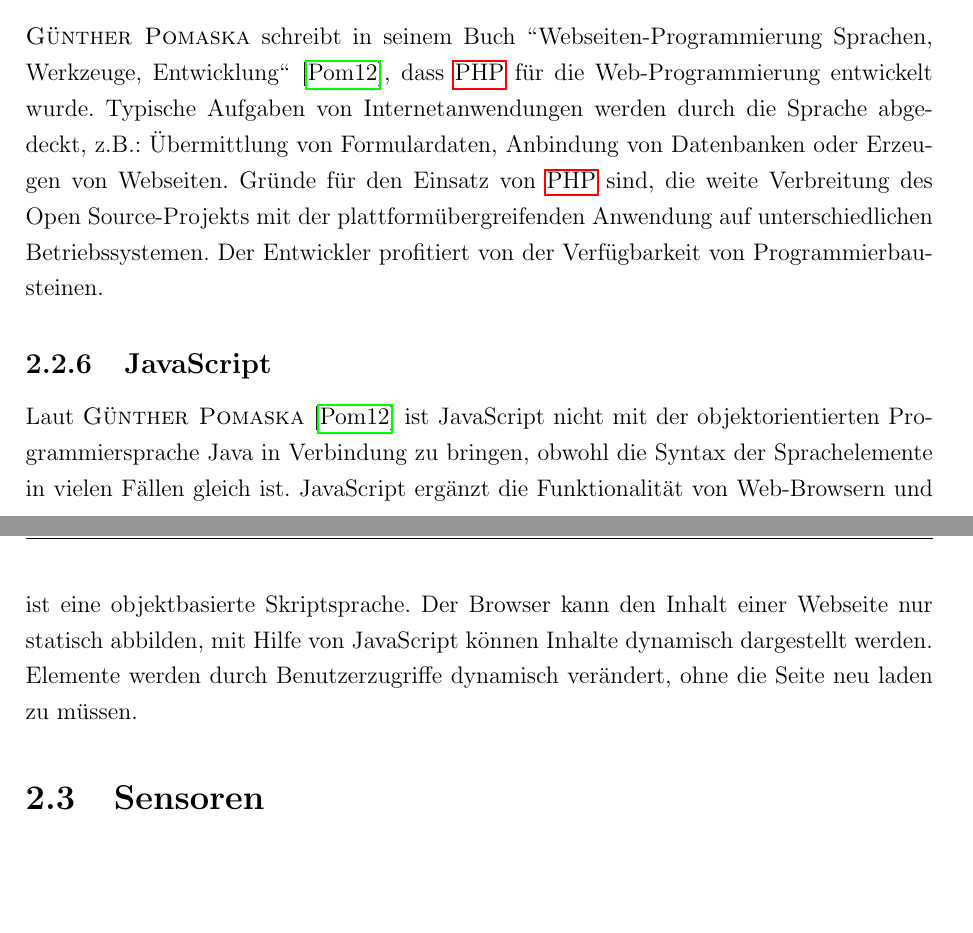
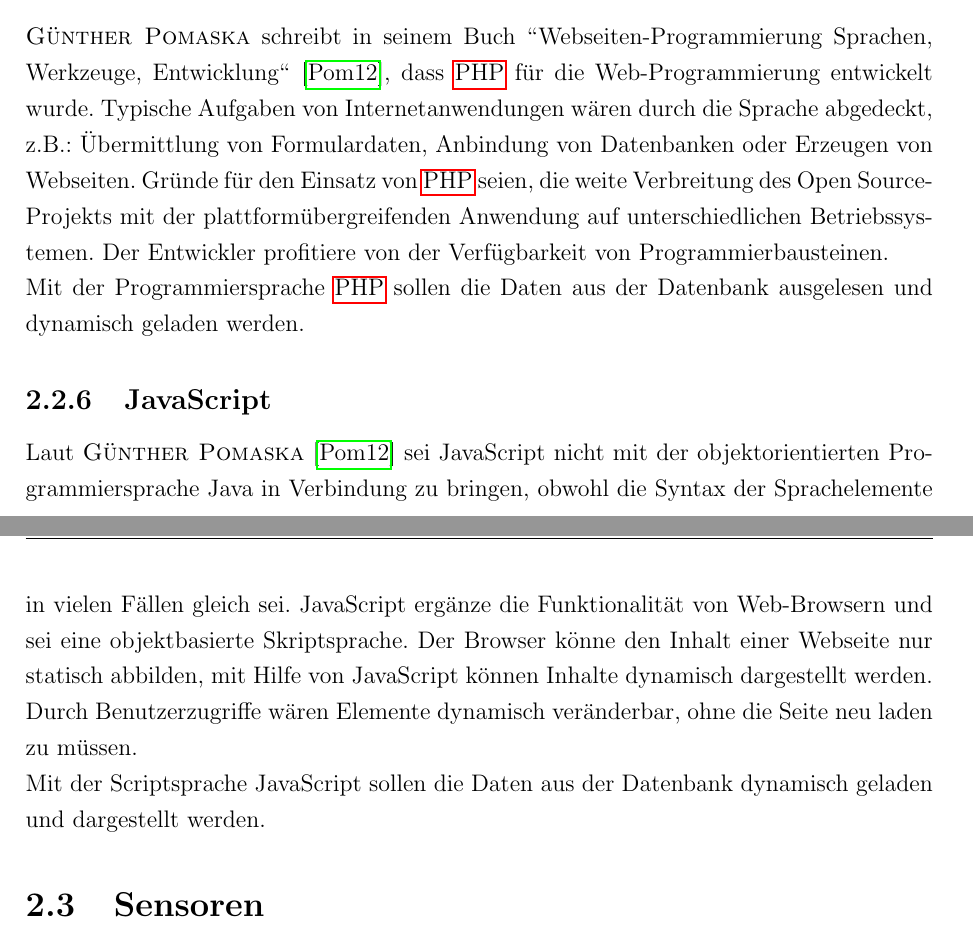
Before and after one commit to Harm86/Studienarbeit, a LaTeX document (Projektarbeit.tex, which reads Kapitel/2/Kapitel2.tex): two parts of pages 13 and 14 of 33, joined at a grey line, cut so that both start at the same text, the shorter picture padded with empty space. Compiled offline with pdfLaTeX; an older LaTeX class or package is replaced by its successor.

Commit message:
txs auto checkin

```diff
--- a/Kapitel/2/Kapitel2.tex
+++ b/Kapitel/2/Kapitel2.tex
@@ -63,13 +63,12 @@ Die \ac{SQL} Datenbank soll als Speicher für Daten der Raspberry Pi's dienen. Z
 Diese Auszeichnungssprache soll zur Darstellung des Projektes im Webbrowser dienen und somit die gesammelten Messdaten u.v.m. anzeigen.
 
 \subsection{\ac{PHP}}
-\textsc{Günther Pomaska} schreibt in seinem Buch "'Webseiten-Programmierung Sprachen, Werkzeuge, Entwicklung"' \cite{pomaska2012webseiten-programmierung}, dass \ac{PHP} für die Web-Programmierung entwickelt wurde. Typische Aufgaben von Internetanwendungen werden durch die Sprache abgedeckt, z.B.: Übermittlung von Formulardaten, Anbindung von Datenbanken oder Erzeugen von Webseiten. Gründe für den Einsatz von \ac{PHP} sind, die weite Verbreitung des Open Source-Projekts mit der plattformübergreifenden Anwendung auf unterschiedlichen Betriebssystemen. Der Entwickler profitiert von der Verfügbarkeit von Programmierbausteinen.
-%TODO: Transfersatz einbauen
+\textsc{Günther Pomaska} schreibt in seinem Buch "'Webseiten-Programmierung Sprachen, Werkzeuge, Entwicklung"' \cite{pomaska2012webseiten-programmierung}, dass \ac{PHP} für die Web-Programmierung entwickelt wurde. Typische Aufgaben von Internetanwendungen wären durch die Sprache abgedeckt, z.B.: Übermittlung von Formulardaten, Anbindung von Datenbanken oder Erzeugen von Webseiten. Gründe für den Einsatz von \ac{PHP} seien, die weite Verbreitung des Open Source-Projekts mit der plattformübergreifenden Anwendung auf unterschiedlichen Betriebssystemen. Der Entwickler profitiere von der Verfügbarkeit von Programmierbausteinen.\\
+Mit der Programmiersprache \ac{PHP} sollen die Daten aus der Datenbank ausgelesen und dynamisch geladen werden.
 
 \subsection{JavaScript}
-%TODO: Zitieren im passiv
-Laut \textsc{Günther Pomaska} \cite{pomaska2012webseiten-programmierung} ist JavaScript nicht mit der objektorientierten Programmiersprache Java in Verbindung zu bringen, obwohl die Syntax der Sprachelemente in vielen Fällen gleich ist. JavaScript ergänzt die Funktionalität von Web-Browsern und ist eine objektbasierte Skriptsprache. Der Browser kann den Inhalt einer Webseite nur statisch abbilden, mit Hilfe von JavaScript können Inhalte dynamisch dargestellt werden. Elemente werden durch Benutzerzugriffe dynamisch verändert, ohne die Seite neu laden zu müssen.
-%TODO: Transfersatz einbauen
+Laut \textsc{Günther Pomaska} \cite{pomaska2012webseiten-programmierung} sei JavaScript nicht mit der objektorientierten Programmiersprache Java in Verbindung zu bringen, obwohl die Syntax der Sprachelemente in vielen Fällen gleich sei. JavaScript ergänze die Funktionalität von Web-Browsern und sei eine objektbasierte Skriptsprache. Der Browser könne den Inhalt einer Webseite nur statisch abbilden, mit Hilfe von JavaScript können Inhalte dynamisch dargestellt werden. Durch Benutzerzugriffe wären Elemente dynamisch veränderbar, ohne die Seite neu laden zu müssen.\\
+Mit der Scriptsprache JavaScript sollen die Daten aus der Datenbank dynamisch geladen und dargestellt werden.
 
 %Alex
 \section{Sensoren}\label{Sensoren_Planung}
```
